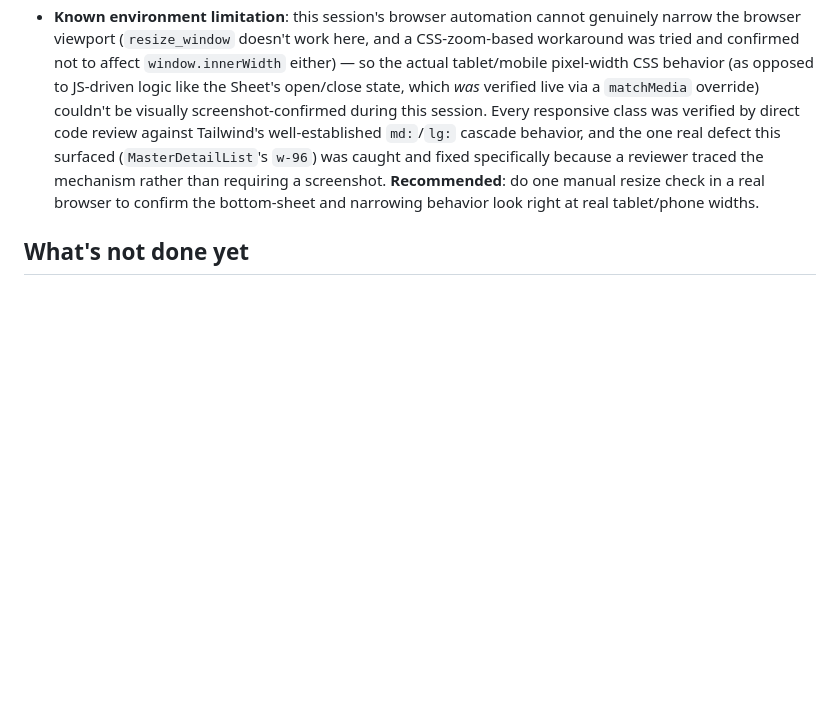
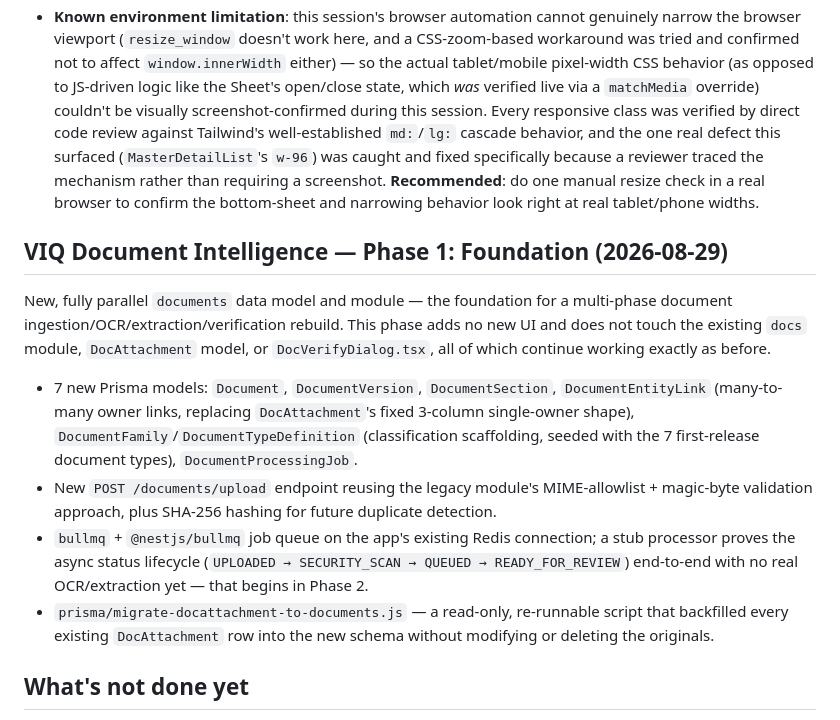
Before and after one commit to bariijr/socials, a Markdown page: Aviation/viq/README.md, the part around the change. GitHub-like rendering; blank space fills up the shorter version.

Commit message:
Document VIQ Document Intelligence Phase 1 (Foundation) in the changelog

```diff
--- a/Aviation/viq/README.md
+++ b/Aviation/viq/README.md
@@ -1637,6 +1637,30 @@ not-yet-started follow-ups, decided one at a time the same way this one was.
   a real browser to confirm the bottom-sheet and narrowing behavior look
   right at real tablet/phone widths.
 
+## VIQ Document Intelligence — Phase 1: Foundation (2026-08-29)
+
+New, fully parallel `documents` data model and module — the foundation for
+a multi-phase document ingestion/OCR/extraction/verification rebuild. This
+phase adds no new UI and does not touch the existing `docs` module,
+`DocAttachment` model, or `DocVerifyDialog.tsx`, all of which continue
+working exactly as before.
+
+- 7 new Prisma models: `Document`, `DocumentVersion`, `DocumentSection`,
+  `DocumentEntityLink` (many-to-many owner links, replacing
+  `DocAttachment`'s fixed 3-column single-owner shape),
+  `DocumentFamily`/`DocumentTypeDefinition` (classification scaffolding,
+  seeded with the 7 first-release document types), `DocumentProcessingJob`.
+- New `POST /documents/upload` endpoint reusing the legacy module's
+  MIME-allowlist + magic-byte validation approach, plus SHA-256 hashing
+  for future duplicate detection.
+- `bullmq` + `@nestjs/bullmq` job queue on the app's existing Redis
+  connection; a stub processor proves the async status lifecycle
+  (`UPLOADED → SECURITY_SCAN → QUEUED → READY_FOR_REVIEW`) end-to-end with
+  no real OCR/extraction yet — that begins in Phase 2.
+- `prisma/migrate-docattachment-to-documents.js` — a read-only,
+  re-runnable script that backfilled every existing `DocAttachment` row
+  into the new schema without modifying or deleting the originals.
+
 ## What's not done yet
 
 **The `dataStore.ts` → API rewire is complete.** Every transactional
```
